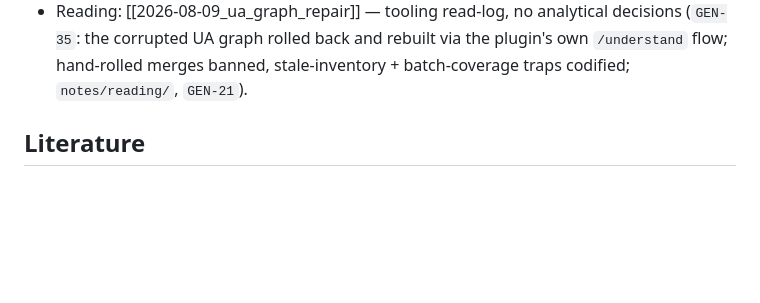
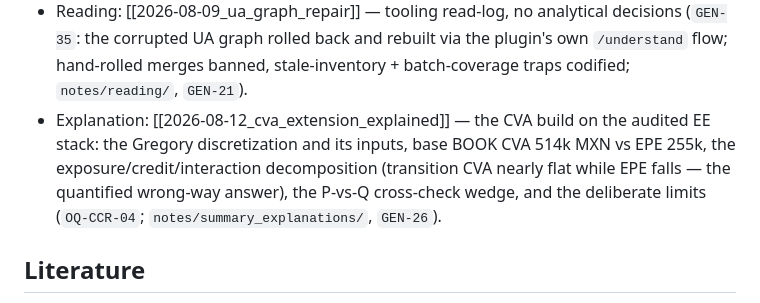
Before and after one commit to lescobarfarfan/climateCCR, a Markdown page: CCR_MOC.md, the part around the change. Rendered like a GitHub page; blank space fills up the shorter version.

```diff
--- a/CCR_MOC.md
+++ b/CCR_MOC.md
@@ -56,6 +56,7 @@ simulation structure into which the [[HAZ_MOC|HAZ]] jump and the [[MKT_MOC|MKT]]
 - Reading: [[2026-08-08_frn_book_v2_trajectory]] — the FRN/book-v2 read-log: floater discount-margin mechanics behind `BOND_FRN`, the collective-risk-model chapter behind the aggregate-loss panel, ST-path semantics behind maturity dating, and the exposure-metric semantics of the per-path artifact (`CCR-RISK-04`/`INT-32`/`MKT-NGFS-09`/`GEN-34`; `notes/reading/`, `GEN-21`).
 - Explanation: [[2026-08-08_frn_book_v2_and_trajectory_explained]] — sobretasa vs discount margin, why the band re-based to −8.28/−5.00/−4.46% (FRNs damp the rate-jump channel), how to read nivel vs trajectory, and the two non-comparable aggregate-loss routes (`notes/summary_explanations/`, `GEN-26`).
 - Reading: [[2026-08-09_ua_graph_repair]] — tooling read-log, no analytical decisions (`GEN-35`: the corrupted UA graph rolled back and rebuilt via the plugin's own `/understand` flow; hand-rolled merges banned, stale-inventory + batch-coverage traps codified; `notes/reading/`, `GEN-21`).
+- Explanation: [[2026-08-12_cva_extension_explained]] — the CVA build on the audited EE stack: the Gregory discretization and its inputs, base BOOK CVA 514k MXN vs EPE 255k, the exposure/credit/interaction decomposition (transition CVA nearly flat while EPE falls — the quantified wrong-way answer), the P-vs-Q cross-check wedge, and the deliberate limits (`OQ-CCR-04`; `notes/summary_explanations/`, `GEN-26`).
 
 ## Literature
 - [[Compagnoni_2023_RandomizedSignatures]] — randomized signatures as a reservoir (`CCR-SIG-01`).
```
Also changed, not shown: notes/summary_explanations/2026-08-12_cva_extension_explained.md (added, +74 -0 lines).
